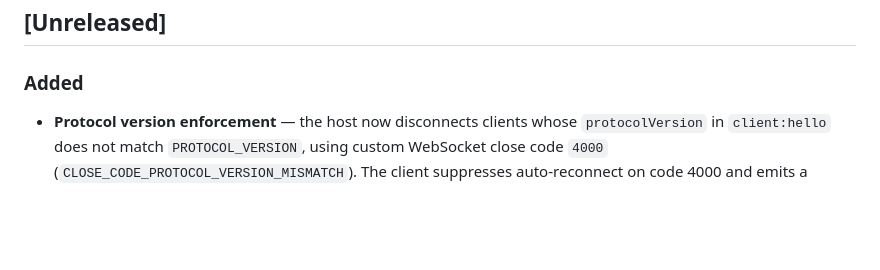
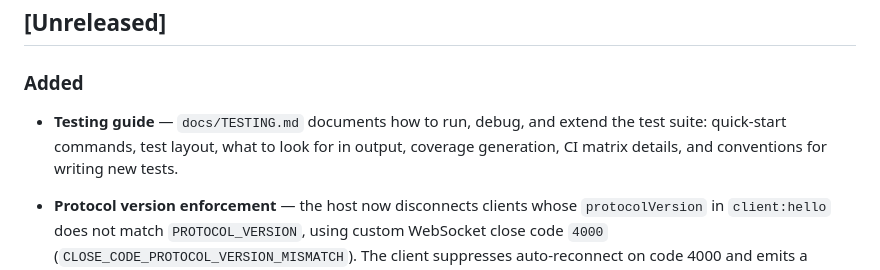
Before and after one commit to ChessMess/UltimateDarkTowerSync, a Markdown page: CHANGELOG.md, the part around the change. GitHub-like rendering; blank space fills up the shorter version.

Commit message:
docs: add testing guide (docs/TESTING.md)

```diff
--- a/CHANGELOG.md
+++ b/CHANGELOG.md
@@ -7,6 +7,10 @@ The format is based on [Keep a Changelog](https://keepachangelog.com/), and this
 ## [Unreleased]
 
 ### Added
+
+- **Testing guide** — `docs/TESTING.md` documents how to run, debug, and extend
+  the test suite: quick-start commands, test layout, what to look for in output,
+  coverage generation, CI matrix details, and conventions for writing new tests.
 
 - **Protocol version enforcement** — the host now disconnects clients whose
   `protocolVersion` in `client:hello` does not match `PROTOCOL_VERSION`, using
```
Also changed, not shown: docs/TESTING.md (added, +203 -0 lines).
